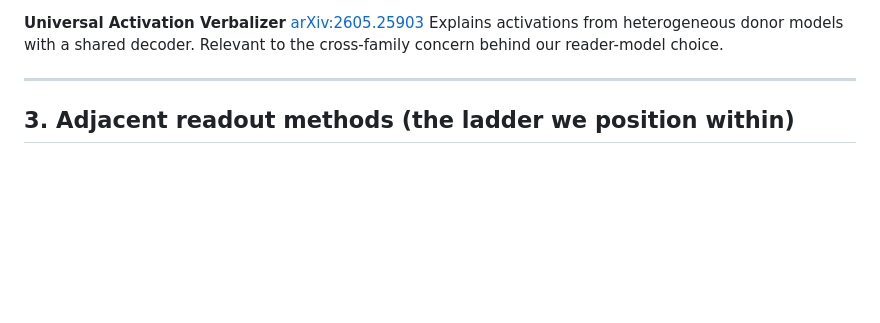
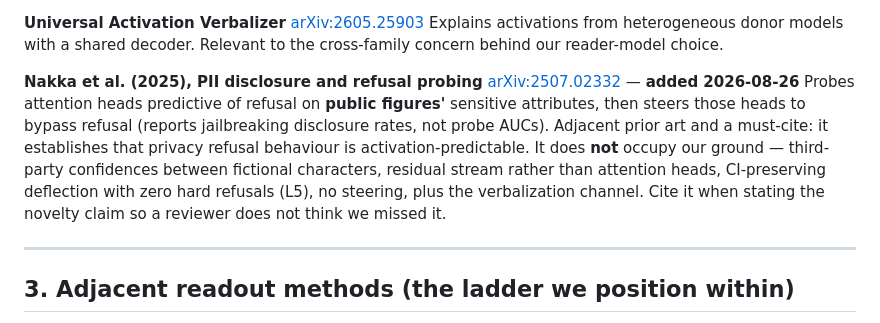
Before and after one commit to shlok1808/nla-ci, a Markdown page: docs/REFERENCES.md, the part around the change. GitHub-like rendering; blank space fills up the shorter version.

```diff
--- a/docs/REFERENCES.md
+++ b/docs/REFERENCES.md
@@ -75,6 +75,18 @@ priors rather than the *target's* state. Motivates the `informed_p1`
 [arXiv:2605.25903](https://arxiv.org/pdf/2605.25903)
 Explains activations from heterogeneous donor models with a shared decoder.
 Relevant to the cross-family concern behind our reader-model choice.
+
+**Nakka et al. (2025), PII disclosure and refusal probing**
+[arXiv:2507.02332](https://arxiv.org/abs/2507.02332) — **added 2026-08-26**
+Probes attention heads predictive of refusal on **public figures'** sensitive
+attributes, then steers those heads to bypass refusal (reports jailbreaking
+disclosure rates, not probe AUCs). Adjacent prior art and a must-cite: it
+establishes that privacy refusal behaviour is activation-predictable. It does
+**not** occupy our ground — third-party confidences between fictional
+characters, residual stream rather than attention heads, CI-preserving
+deflection with zero hard refusals (L5), no steering, plus the verbalization
+channel. Cite it when stating the novelty claim so a reviewer does not think we
+missed it.
 
 ---
 
```
Also changed, not shown: docs/RUNBOOK.md (+8 -0 lines), docs/logs/session_14.md (added, +135 -0 lines).
